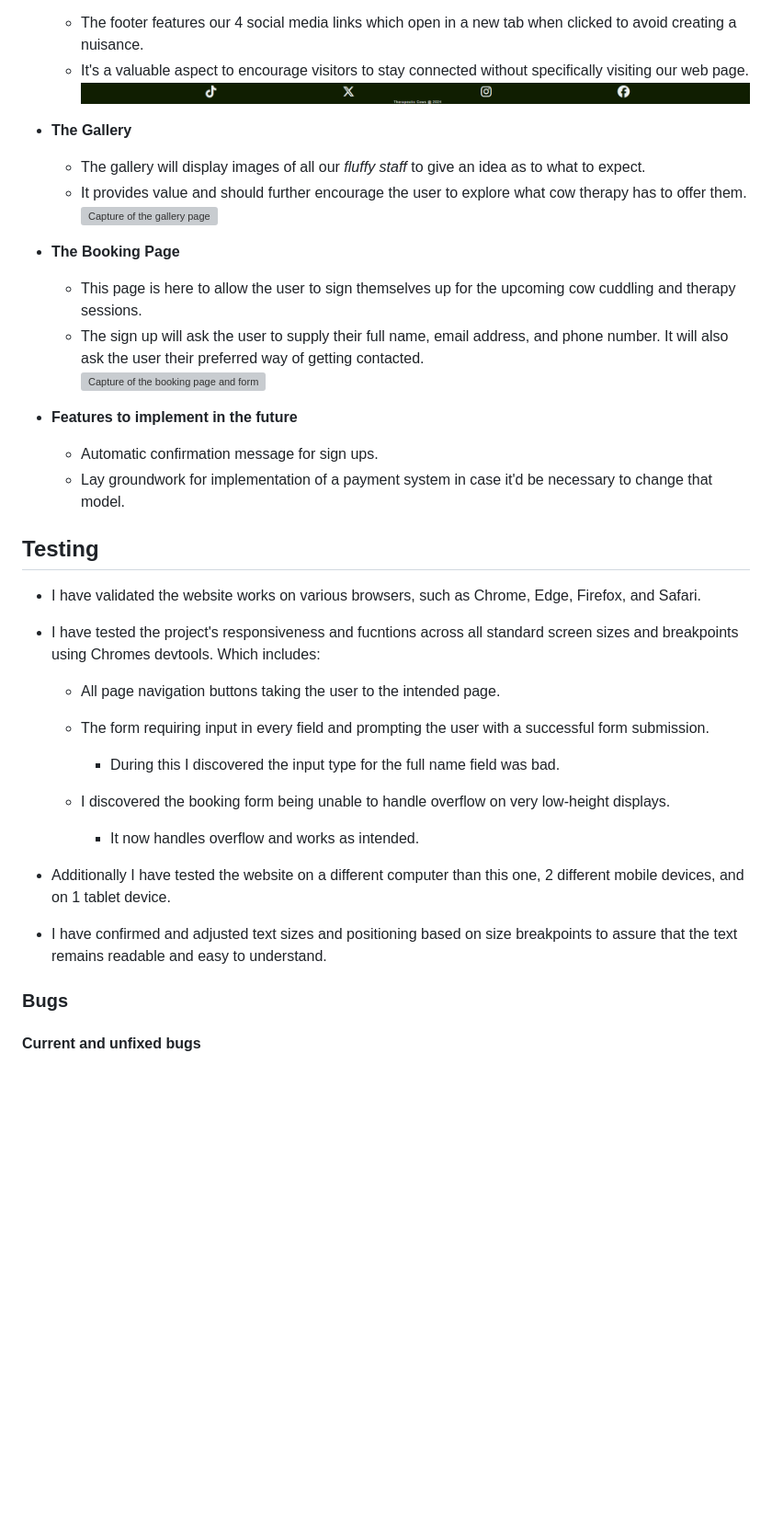
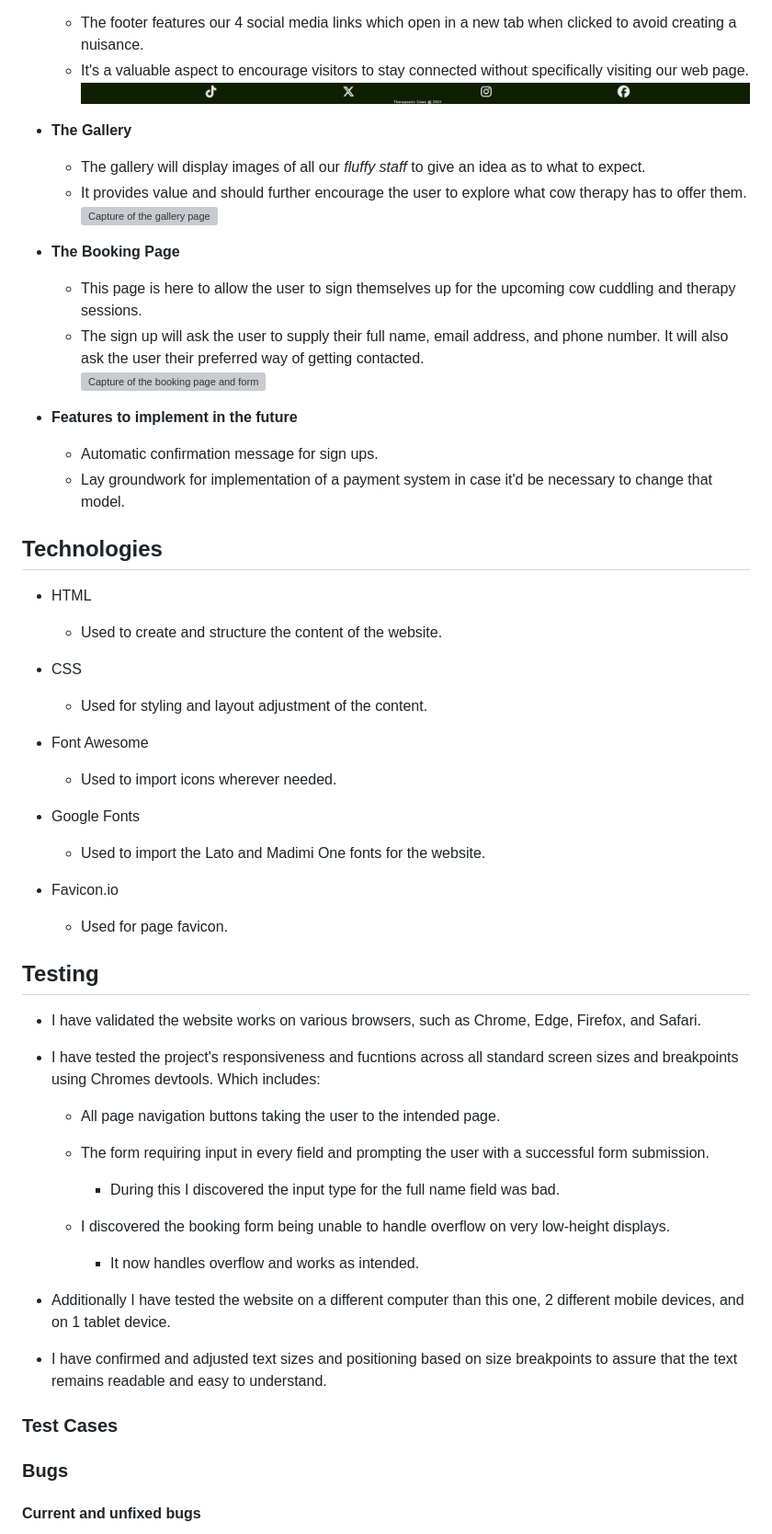
Before and after one commit to Felteng/therapeutic-cows, a Markdown page: README.md, the part around one of its changes. Shown at 92% size. GitHub-like rendering; blank space fills up the shorter version; grey boxes are pictures that could not be loaded.

```diff
--- a/README.md
+++ b/README.md
@@ -28,7 +28,7 @@ The user will be presented with information as to why the activity could be of c
 - **Footer**
     - The footer features our 4 social media links which open in a new tab when clicked to avoid creating a nuisance.
     - It's a valuable aspect to encourage visitors to stay connected without specifically visiting our web page.\
-    ![Capture of the footer and the social media links](assets/images/footer-capture.png "Footer with social media links")
+    ![Capture of the footer and the social media links](readme-assets/images/footer-capture.png "Footer with social media links")
 
 - **The Gallery**
     - The gallery will display images of all our *fluffy staff* to give an idea as to what to expect.
@@ -43,6 +43,22 @@ The user will be presented with information as to why the activity could be of c
 - **Features to implement in the future**
     - Automatic confirmation message for sign ups.
     - Lay groundwork for implementation of a payment system in case it'd be necessary to change that model.
+
+## Technologies
+- HTML
+    - Used to create and structure the content of the website.
+
+- CSS
+    - Used for styling and layout adjustment of the content.
+
+- Font Awesome
+    - Used to import icons wherever needed.
+
+- Google Fonts
+    - Used to import the Lato and Madimi One fonts for the website.
+
+- Favicon.io
+    - Used for page favicon.
 
 ## Testing
 - I have validated the website works on various browsers, such as Chrome, Edge, Firefox, and Safari.
@@ -52,6 +68,7 @@ The user will be presented with information as to why the activity could be of c
 
     - The form requiring input in every field and prompting the user with a successful form submission.
         - During this I discovered the input type for the full name field was bad.
+
     - I discovered the booking form being unable to handle overflow on very low-height displays.
         - It now handles overflow and works as intended.
 
@@ -59,6 +76,7 @@ The user will be presented with information as to why the activity could be of c
 
 - I have confirmed and adjusted text sizes and positioning based on size breakpoints to assure that the text remains readable and easy to understand.
 
+### Test Cases
 
 ### Bugs
 
```
Also changed, not shown: other parts of README.md (+15 -11 lines).
